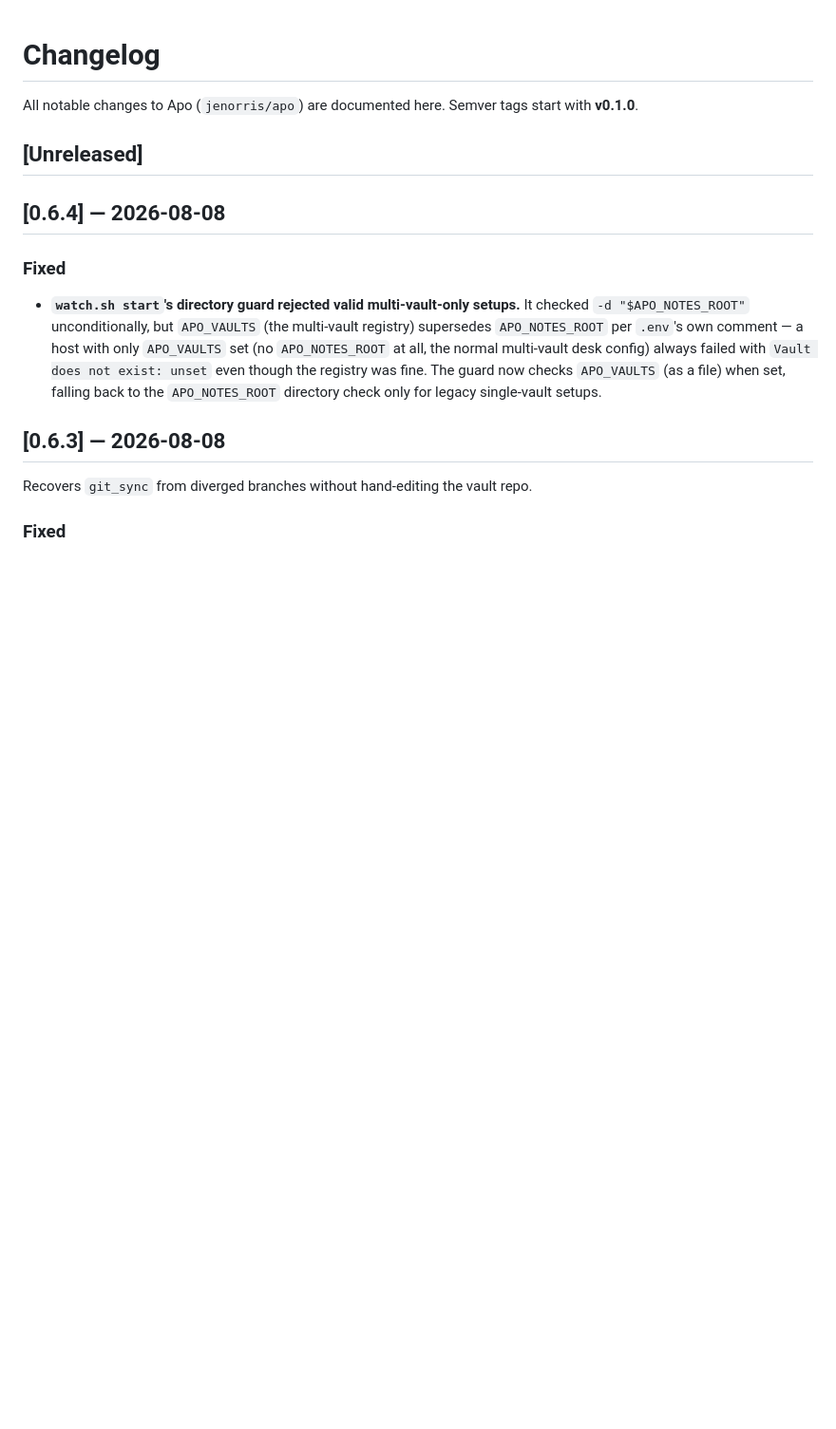
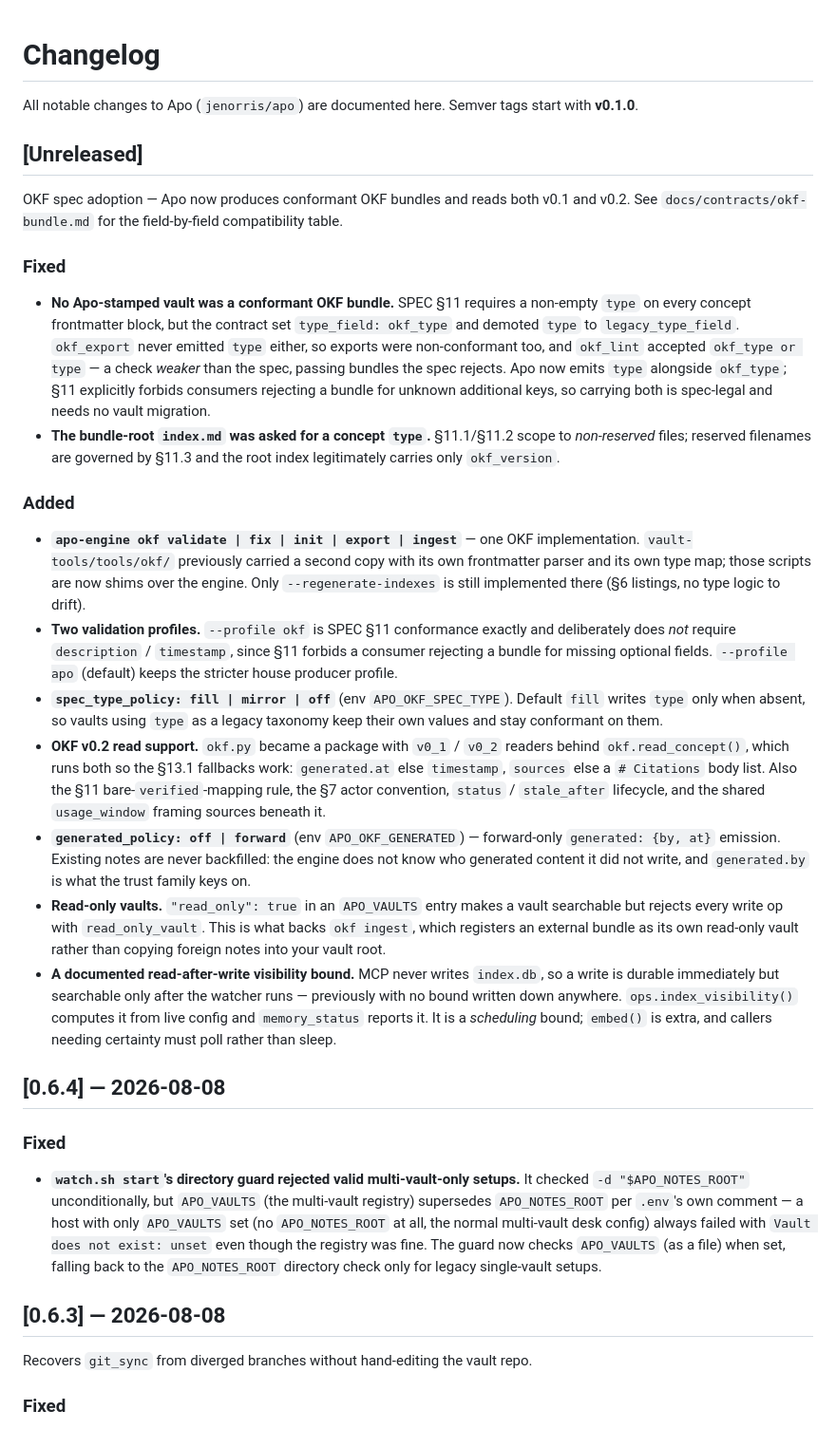
Before and after one commit to jenorris/apo, a Markdown page: CHANGELOG.md, the part around the change. Shown at 95% size. GitHub-like rendering; blank space fills up the shorter version.

Commit message:
CHANGELOG: OKF spec adoption (Phases 0-3)
Phase 4 positioning (README claim of "OKF v0.1 + v0.2 support") is
deliberately NOT included — it is gated on whether external adoption is
actually a goal, which is an open question for the repo owner.

Co-Authored-By: Claude Opus 5 <noreply@anthropic.com>
Claude-Session: https://claude.ai/code/session_01RRVMzVL5p3Pn94bpek54mA

```diff
--- a/CHANGELOG.md
+++ b/CHANGELOG.md
@@ -3,6 +3,25 @@
 All notable changes to Apo (`jenorris/apo`) are documented here. Semver tags start with **v0.1.0**.
 
 ## [Unreleased]
+
+OKF spec adoption — Apo now produces conformant OKF bundles and reads both
+v0.1 and v0.2. See `docs/contracts/okf-bundle.md` for the field-by-field
+compatibility table.
+
+### Fixed
+
+- **No Apo-stamped vault was a conformant OKF bundle.** SPEC §11 requires a non-empty `type` on every concept frontmatter block, but the contract set `type_field: okf_type` and demoted `type` to `legacy_type_field`. `okf_export` never emitted `type` either, so exports were non-conformant too, and `okf_lint` accepted `okf_type or type` — a check *weaker* than the spec, passing bundles the spec rejects. Apo now emits `type` alongside `okf_type`; §11 explicitly forbids consumers rejecting a bundle for unknown additional keys, so carrying both is spec-legal and needs no vault migration.
+- **The bundle-root `index.md` was asked for a concept `type`.** §11.1/§11.2 scope to *non-reserved* files; reserved filenames are governed by §11.3 and the root index legitimately carries only `okf_version`.
+
+### Added
+
+- **`apo-engine okf validate | fix | init | export | ingest`** — one OKF implementation. `vault-tools/tools/okf/` previously carried a second copy with its own frontmatter parser and its own type map; those scripts are now shims over the engine. Only `--regenerate-indexes` is still implemented there (§6 listings, no type logic to drift).
+- **Two validation profiles.** `--profile okf` is SPEC §11 conformance exactly and deliberately does *not* require `description` / `timestamp`, since §11 forbids a consumer rejecting a bundle for missing optional fields. `--profile apo` (default) keeps the stricter house producer profile.
+- **`spec_type_policy: fill | mirror | off`** (env `APO_OKF_SPEC_TYPE`). Default `fill` writes `type` only when absent, so vaults using `type` as a legacy taxonomy keep their own values and stay conformant on them.
+- **OKF v0.2 read support.** `okf.py` became a package with `v0_1` / `v0_2` readers behind `okf.read_concept()`, which runs both so the §13.1 fallbacks work: `generated.at` else `timestamp`, `sources` else a `# Citations` body list. Also the §11 bare-`verified`-mapping rule, the §7 actor convention, `status` / `stale_after` lifecycle, and the shared `usage_window` framing sources beneath it.
+- **`generated_policy: off | forward`** (env `APO_OKF_GENERATED`) — forward-only `generated: {by, at}` emission. Existing notes are never backfilled: the engine does not know who generated content it did not write, and `generated.by` is what the trust family keys on.
+- **Read-only vaults.** `"read_only": true` in an `APO_VAULTS` entry makes a vault searchable but rejects every write op with `read_only_vault`. This is what backs `okf ingest`, which registers an external bundle as its own read-only vault rather than copying foreign notes into your vault root.
+- **A documented read-after-write visibility bound.** MCP never writes `index.db`, so a write is durable immediately but searchable only after the watcher runs — previously with no bound written down anywhere. `ops.index_visibility()` computes it from live config and `memory_status` reports it. It is a *scheduling* bound; `embed()` is extra, and callers needing certainty must poll rather than sleep.
 
 ## [0.6.4] — 2026-08-08
 
```
